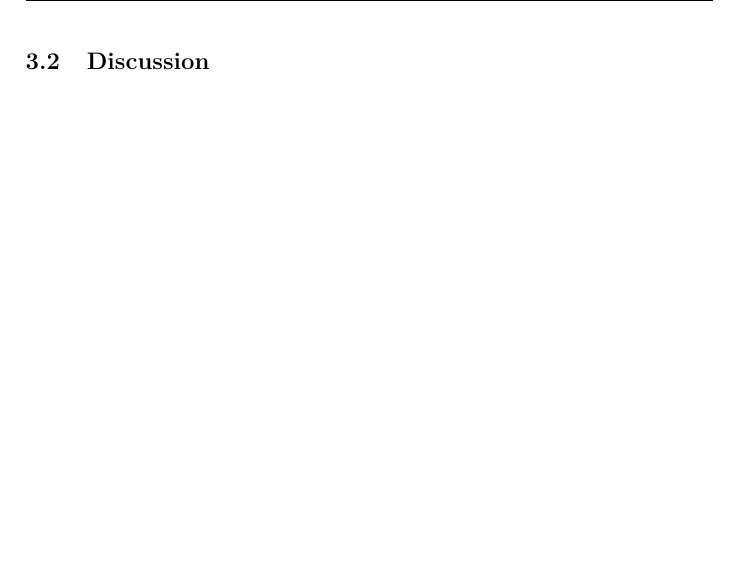
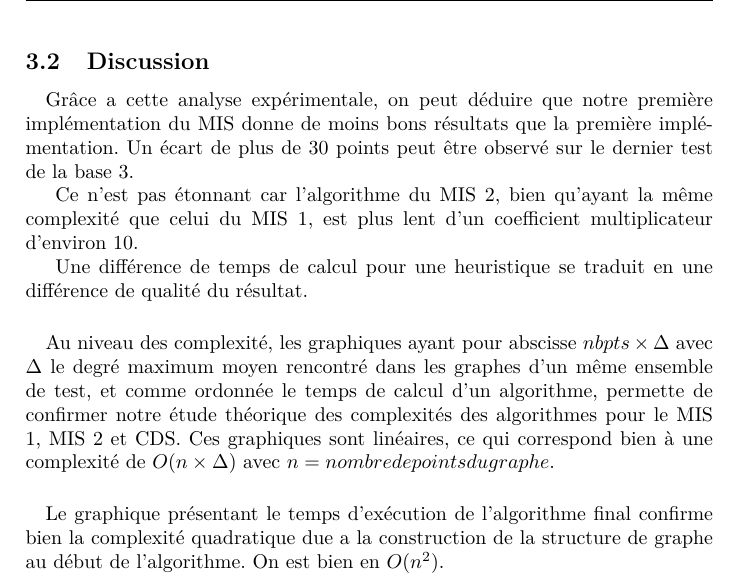
Before and after one commit to Alexandre-Fernandez-dev/Convex-Minimum-Dominating-Set, a LaTeX document (Rapport/rapport.tex, which reads Rapport/resultats/discussion.tex): part of page 18 of 21, cut so that both start at the same text, the shorter picture padded with empty space. Compiled offline with pdfLaTeX.

Commit message:
Discussion

```diff
--- a/Rapport/resultats/discussion.tex
+++ b/Rapport/resultats/discussion.tex
@@ -1,2 +1,16 @@
 \newpage
 \subsection{Discussion}
+
+\paragraph{}
+Grâce a cette analyse expérimentale, on peut déduire que notre première implémentation du MIS donne de moins bons résultats que la première implémentation. Un écart de plus de 30 points peut être observé sur le dernier test de la base 3.
+
+Ce n'est pas étonnant car l'algorithme du MIS 2, bien qu'ayant la même complexité que celui du MIS 1, est plus lent d'un coefficient multiplicateur d'environ 10.
+
+Une différence de temps de calcul pour une heuristique se traduit en une différence de qualité du résultat.
+
+\paragraph{}
+Au niveau des complexité, les graphiques ayant pour abscisse $nbpts \times \Delta$ avec $\Delta$ le degré maximum moyen rencontré dans les graphes d'un même ensemble de test, et comme ordonnée le temps de calcul d'un algorithme, permette de confirmer notre étude théorique des complexités des algorithmes pour le MIS 1, MIS 2 et CDS.
+Ces graphiques sont linéaires, ce qui correspond bien à une complexité de $O(n \times \Delta)$ avec $n = nombre de points du graphe$.
+
+\paragraph{}
+Le graphique présentant le temps d'exécution de l'algorithme final confirme bien la complexité quadratique due a la construction de la structure de graphe au début de l'algorithme. On est bien en $O(n^2)$.
```
